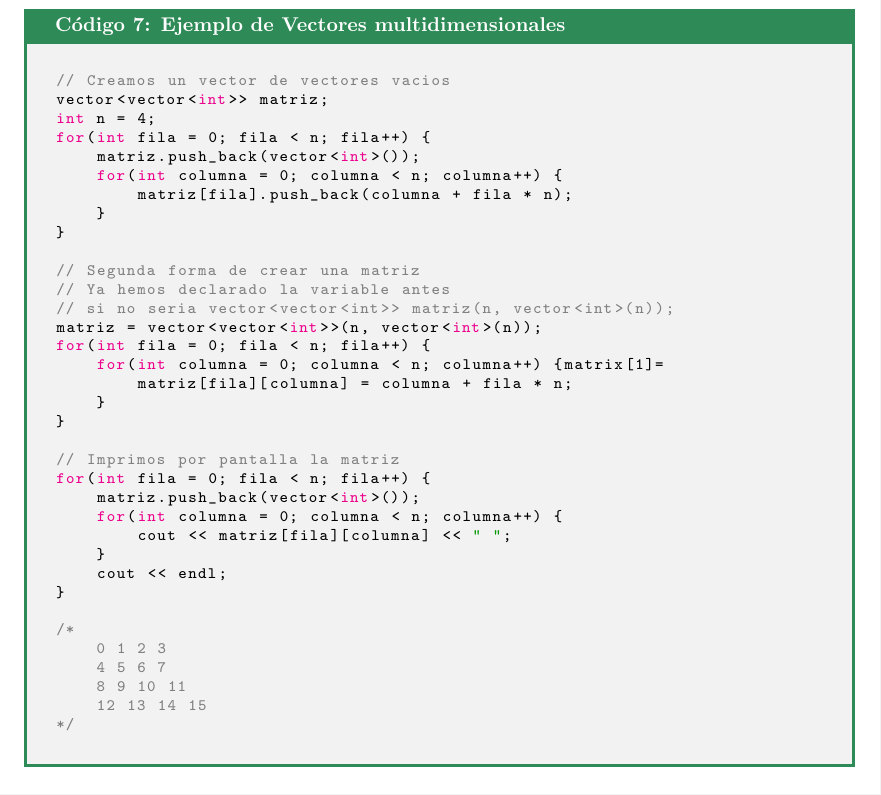
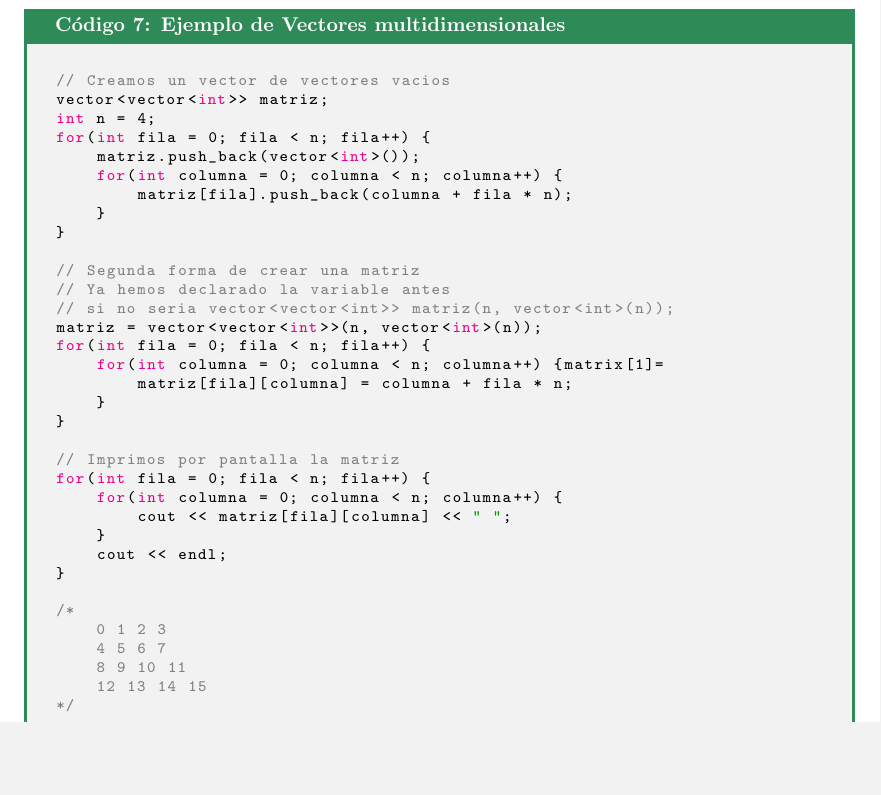
Before and after one commit to UCppM/Recursos, a LaTeX document (Apuntes/Vectores/vectores.tex): part of page 8 of 11, cut so that both start at the same text, the shorter picture padded with empty space. Compiled offline with pdfLaTeX.

Commit message:
fix erratas

```diff
--- a/Apuntes/Vectores/vectores.tex
+++ b/Apuntes/Vectores/vectores.tex
@@ -418,7 +418,6 @@ for(int fila = 0; fila < n; fila++) {
 
 // Imprimos por pantalla la matriz
 for(int fila = 0; fila < n; fila++) {
-    matriz.push_back(vector<int>());
     for(int columna = 0; columna < n; columna++) {
         cout << matriz[fila][columna] << " ";
     }
```
Also changed, not shown: Apuntes/Vectores/vectores.pdf.
